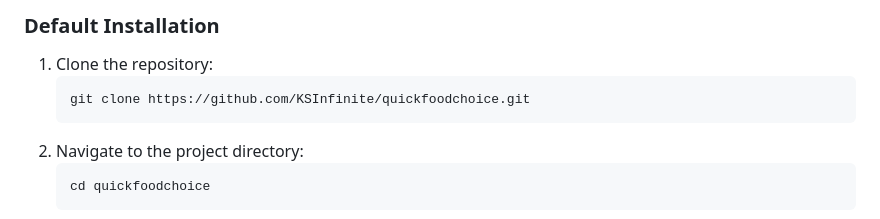
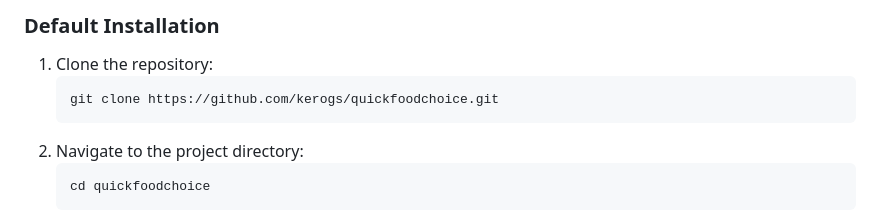
Before and after one commit to kerogs/Quick-Food-Choice, a Markdown page: README.md, the part around the change. Drawn GitHub-style.

Commit message:
change git url

````diff
--- a/README.md
+++ b/README.md
@@ -42,7 +42,7 @@ As an administrator, you can:
 
 1. Clone the repository:
     ```bash
-    git clone https://github.com/KSInfinite/quickfoodchoice.git
+    git clone https://github.com/kerogs/quickfoodchoice.git
     ```
 2. Navigate to the project directory:
     ```bash
````
